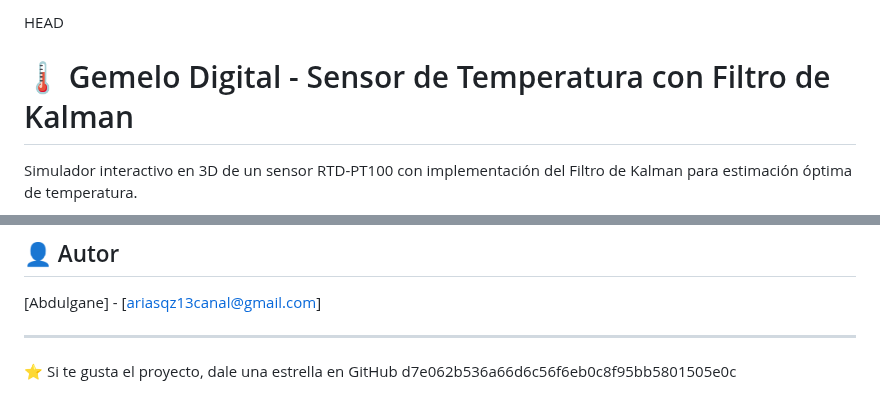
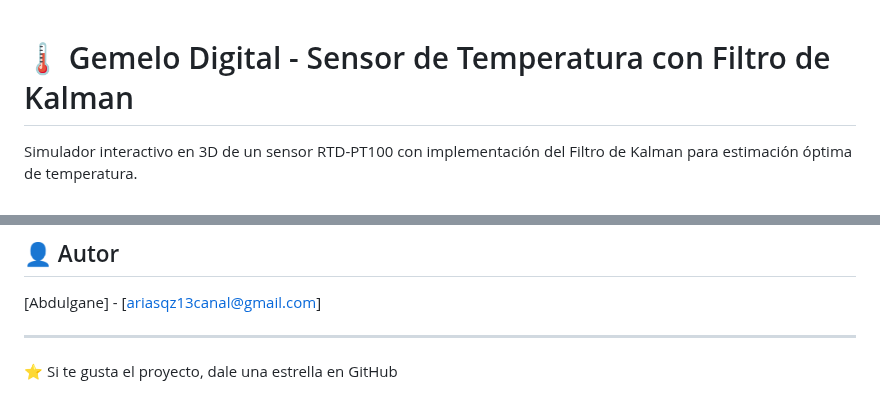
Before and after one commit to ariasqz/Gemelo_digital_GIBD-SI, a Markdown page: README.md, 2 parts joined by grey strips. Drawn GitHub-style.

```diff
--- a/README.md
+++ b/README.md
@@ -1,4 +1,4 @@
- HEAD
+
 # 🌡️ Gemelo Digital - Sensor de Temperatura con Filtro de Kalman
 
 Simulador interactivo en 3D de un sensor RTD-PT100 con implementación del Filtro de Kalman para estimación óptima de temperatura.
@@ -182,4 +182,3 @@ MIT License - Uso libre con atribución
 ---
 
 ⭐ Si te gusta el proyecto, dale una estrella en GitHub
- d7e062b536a66d6c56f6eb0c8f95bb5801505e0c
```
